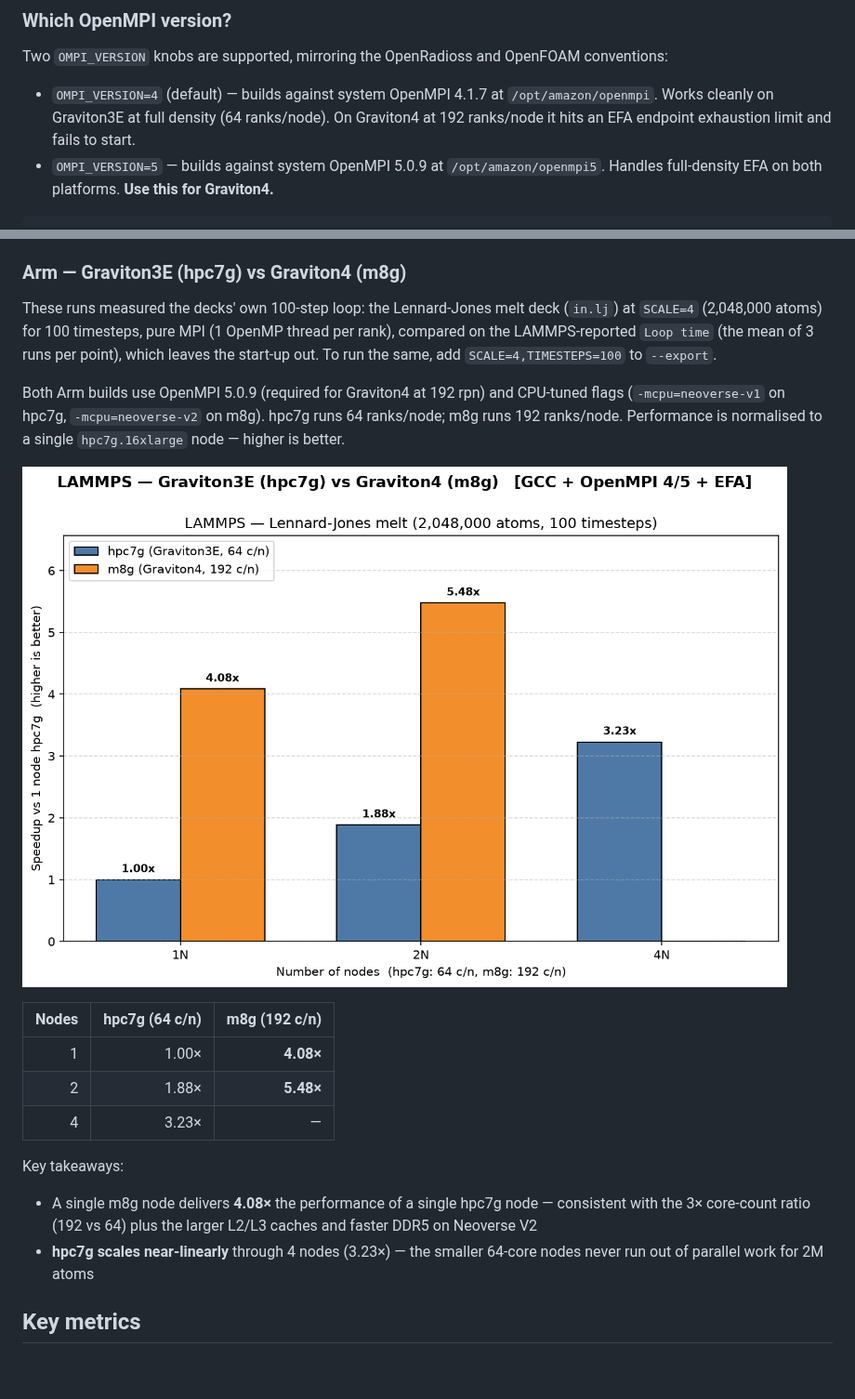
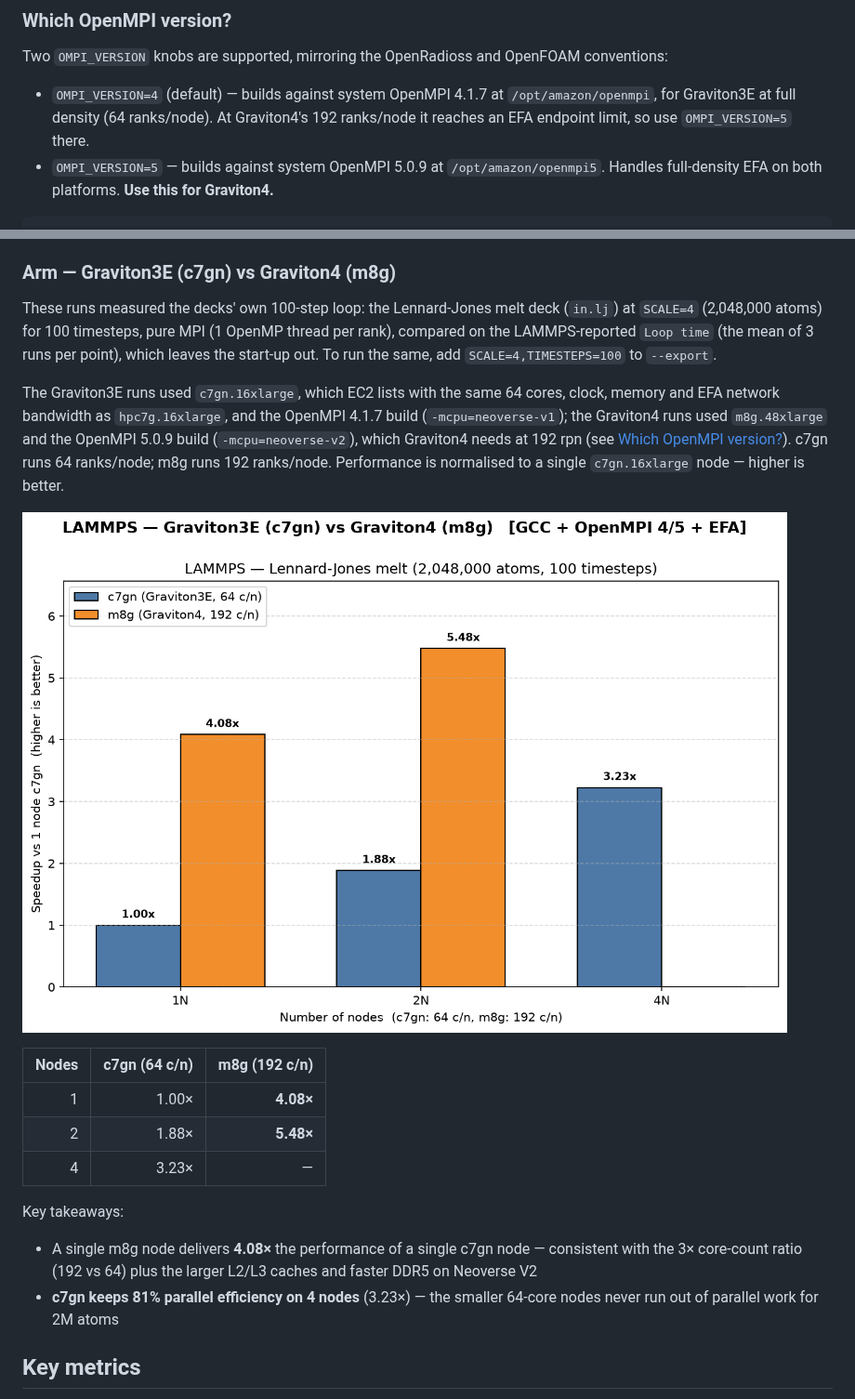
Before and after one commit to aws-samples/hpc-applications, a Markdown page: apps/LAMMPS/README.md, 2 parts joined by grey strips. Shown at 93% size. Drawn GitHub-style; pictures changed too: Doc/img/LAMMPS/LAMMPS-LJ-Graviton3VsGraviton4.png; blank space fills up the shorter version.

Commit message:
docs(LAMMPS): the Arm results' instance type and OpenMPI, as recorded
The Arm section labelled its Graviton3E results hpc7g and said both Arm
builds used OpenMPI 5.0.9. The runs' records say the Graviton3E runs used
c7gn.16xlarge and the OpenMPI 4.1.7 build, and the Graviton4 runs
m8g.48xlarge and the OpenMPI 5.0.9 build. EC2 lists c7gn.16xlarge with the
same 64 cores, clock, memory and EFA network bandwidth as hpc7g.16xlarge.
The section, its table and takeaways, the chart and its generator now name
c7gn, and the 4-node takeaway gives its parallel efficiency, 81%.

The OpenMPI note now says which build each Graviton generation needs at
full density: OpenMPI 4 reaches an EFA endpoint limit at Graviton4's 192
ranks per node, so use OMPI_VERSION=5 there.

Every value is unchanged.

````diff
--- a/apps/LAMMPS/README.md
+++ b/apps/LAMMPS/README.md
@@ -45,7 +45,7 @@ A single build script targets both Graviton generations. The generation is auto-
 
 Two `OMPI_VERSION` knobs are supported, mirroring the OpenRadioss and OpenFOAM conventions:
 
-- `OMPI_VERSION=4` (default) — builds against system OpenMPI 4.1.7 at `/opt/amazon/openmpi`. Works cleanly on Graviton3E at full density (64 ranks/node). On Graviton4 at 192 ranks/node it hits an EFA endpoint exhaustion limit and fails to start.
+- `OMPI_VERSION=4` (default) — builds against system OpenMPI 4.1.7 at `/opt/amazon/openmpi`, for Graviton3E at full density (64 ranks/node). At Graviton4's 192 ranks/node it reaches an EFA endpoint limit, so use `OMPI_VERSION=5` there.
 - `OMPI_VERSION=5` — builds against system OpenMPI 5.0.9 at `/opt/amazon/openmpi5`. Handles full-density EFA on both platforms. **Use this for Graviton4.**
 
 ```bash
@@ -212,24 +212,24 @@ Key takeaways:
 - **`eam` and `rhodo_scaled`, with an eighth of `lj`'s atoms (2,048,000 each), scale less.** `eam` keeps 91–92% on 2 nodes, 74–76% on 4 and 62–71% on 8. `rhodo_scaled` keeps 90% on 2 nodes and 69–72% on 4, but 8 nodes (a single run on each type¹) run it only 1.06–1.11× as fast as 4: at 37–40% efficiency, a run takes 2.5–2.7× the EC2 time of a one-node run.
 - **hpc8a against hpc7a:** one `hpc8a.96xlarge` node runs these decks 1.31–1.46× as fast as one `hpc7a.96xlarge` node, and 8 `hpc8a` nodes run them 1.47–1.60× as fast as 8 `hpc7a` nodes (the 1.60× is `rhodo_scaled`'s, from single runs¹).
 
-### Arm — Graviton3E (hpc7g) vs Graviton4 (m8g)
+### Arm — Graviton3E (c7gn) vs Graviton4 (m8g)
 
 These runs measured the decks' own 100-step loop: the Lennard-Jones melt deck (`in.lj`) at `SCALE=4` (2,048,000 atoms) for 100 timesteps, pure MPI (1 OpenMP thread per rank), compared on the LAMMPS-reported `Loop time` (the mean of 3 runs per point), which leaves the start-up out. To run the same, add `SCALE=4,TIMESTEPS=100` to `--export`.
 
-Both Arm builds use OpenMPI 5.0.9 (required for Graviton4 at 192 rpn) and CPU-tuned flags (`-mcpu=neoverse-v1` on hpc7g, `-mcpu=neoverse-v2` on m8g). hpc7g runs 64 ranks/node; m8g runs 192 ranks/node. Performance is normalised to a single `hpc7g.16xlarge` node — higher is better.
+The Graviton3E runs used `c7gn.16xlarge`, which EC2 lists with the same 64 cores, clock, memory and EFA network bandwidth as `hpc7g.16xlarge`, and the OpenMPI 4.1.7 build (`-mcpu=neoverse-v1`); the Graviton4 runs used `m8g.48xlarge` and the OpenMPI 5.0.9 build (`-mcpu=neoverse-v2`), which Graviton4 needs at 192 rpn (see [Which OpenMPI version?](#which-openmpi-version)). c7gn runs 64 ranks/node; m8g runs 192 ranks/node. Performance is normalised to a single `c7gn.16xlarge` node — higher is better.
 
 ![LAMMPS LJ Graviton3E vs Graviton4](https://github.com/aws-samples/hpc-applications/blob/main/Doc/img/LAMMPS/LAMMPS-LJ-Graviton3VsGraviton4.png?raw=true)
 
-| Nodes | hpc7g (64 c/n) | m8g (192 c/n) |
-|------:|---------------:|--------------:|
+| Nodes | c7gn (64 c/n) | m8g (192 c/n) |
+|------:|--------------:|--------------:|
 | 1 | 1.00× | **4.08×** |
 | 2 | 1.88× | **5.48×** |
 | 4 | 3.23× | — |
 
 Key takeaways:
 
-- A single m8g node delivers **4.08×** the performance of a single hpc7g node — consistent with the 3× core-count ratio (192 vs 64) plus the larger L2/L3 caches and faster DDR5 on Neoverse V2
-- **hpc7g scales near-linearly** through 4 nodes (3.23×) — the smaller 64-core nodes never run out of parallel work for 2M atoms
+- A single m8g node delivers **4.08×** the performance of a single c7gn node — consistent with the 3× core-count ratio (192 vs 64) plus the larger L2/L3 caches and faster DDR5 on Neoverse V2
+- **c7gn keeps 81% parallel efficiency on 4 nodes** (3.23×) — the smaller 64-core nodes never run out of parallel work for 2M atoms
 
 ## Key metrics
 
````
Also changed, not shown: 1 other file.
